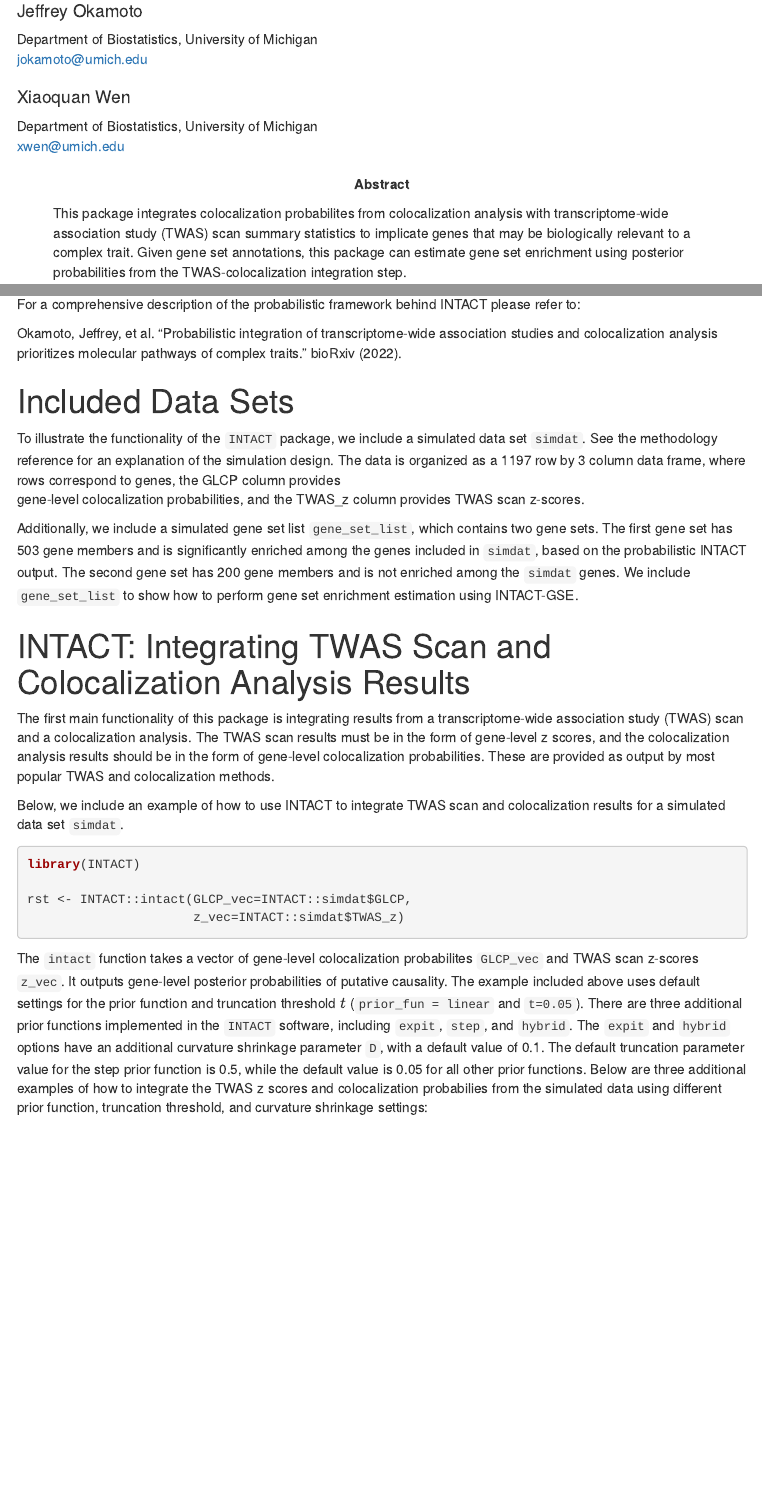
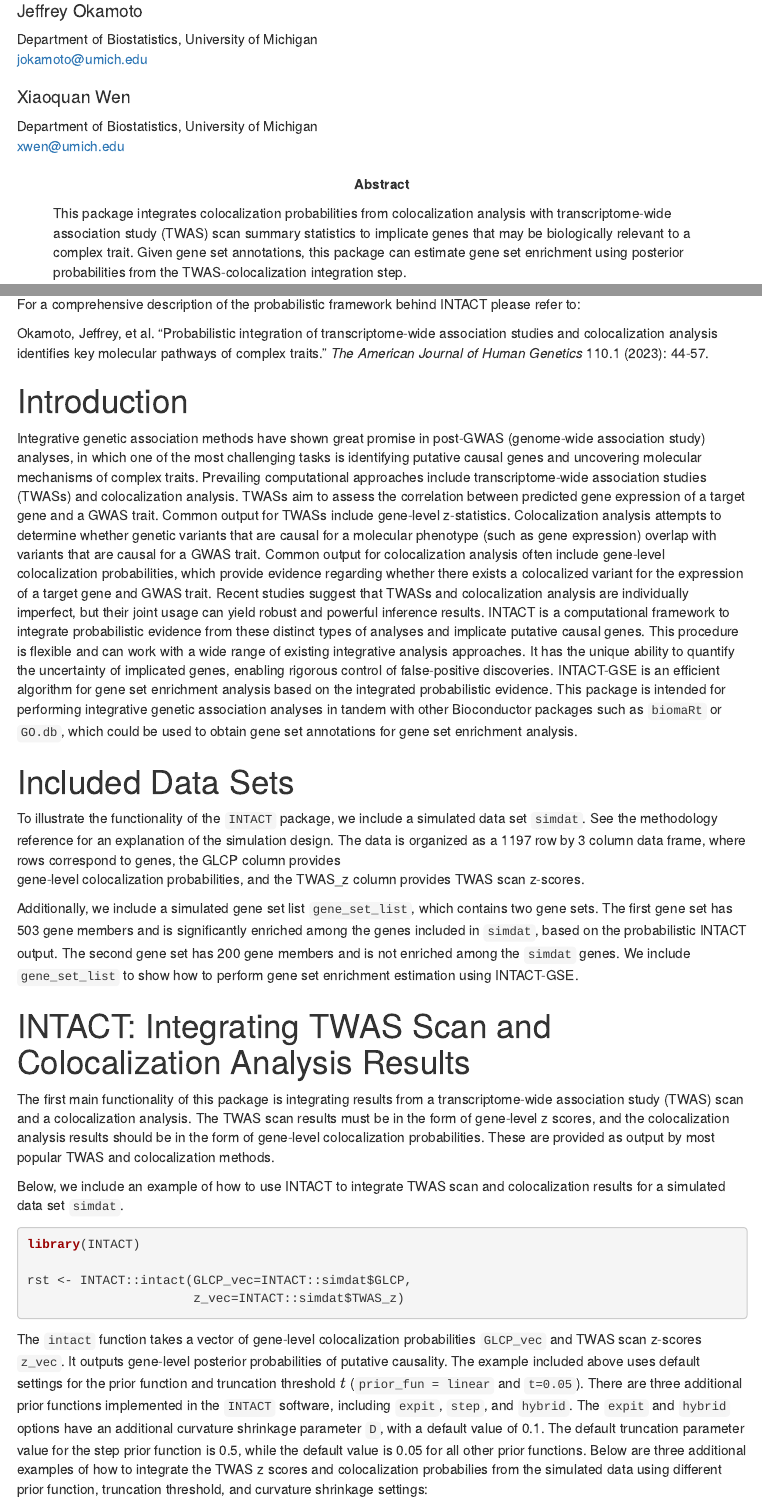
Before and after one commit to jokamoto97/INTACT, an R Markdown document (vignettes/INTACT.Rmd): the page in a window 1100 px wide, from 110 px down, and a second part further down, joined at a grey line. Rendered offline with R 4.5, knitr and Pandoc, with nearby package versions; both versions are drawn in the output format of the newer one; drawn as R Markdown's standard HTML page in place of the format the file asks for; some code elsewhere in the file could not run offline; menus at the side of the page are left out.

Commit message:
Bioconductor revisions 1

````diff
--- a/R/intact.R
+++ b/R/intact.R
@@ -50,14 +50,81 @@ intact <- function(GLCP_vec, prior_fun = linear, z_vec = NULL, t = NULL,
                    twas_priors = pi1_fun(z_vec = z_vec,lambda = 0.5),
                    twas_BFs = NULL){
 
+  if (sum(!is.na(as.numeric(GLCP_vec))) < length(GLCP_vec)){
+
+    stop("GLCP_vec must be a numeric vector.")
+
+  }
+
+  if (sum(GLCP_vec < 0 | GLCP_vec > 1) != 0){
+
+    stop("GLCP_vec must be probabilities between 0 and 1.")
+
+  }
+
+  if (length(GLCP_vec) != length(twas_BFs) & length(GLCP_vec) != length(z_vec)){
+
+    stop("GLCP_vec must be the same length as z_vec or twas_BFs")
+
+  }
+
+  if (sum(!is.na(as.numeric(z_vec))) < length(z_vec)){
+
+    stop("z_vec must be a numeric vector")
+
+  }
+
+  if (length(which(t > 1 | t < 0)) != 0){
+
+    stop("t must be a number between 0 and 1.")
+
+  }
+
+  if (length(t) > 0 & is.numeric(t) == FALSE){
+
+    stop("t must be a number between 0 and 1")
+
+  }
+
+  if (length(D) > 0 & is.numeric(D) == FALSE){
+
+    stop("D must be a number.")
+
+  }
+
+  if (!is.function(prior_fun)){
+
+    stop("Prior function must be one of: linear, step, expit, or hybrid.")
+
+  }
+
+  if (sum(!is.na(as.numeric(K))) < length(K)){
+
+    stop("K must be a numeric vector.")
+
+  }
+
+  if (sum(!is.na(as.numeric(twas_priors))) < length(twas_priors)){
+
+    stop("twas_priors must be a numeric vector.")
+
+  }
+
+  if (sum(!is.na(as.numeric(twas_BFs))) < length(twas_BFs)){
+
+    stop("twas_BFs must be a numeric vector.")
+
+  }
+
+
   if (length(z_vec) == 0 & length(twas_BFs) == 0){
 
-    print("TWAS z-scores or Bayes factors must be supplied.")
+    stop("TWAS z-scores or Bayes factors must be supplied.")
 
   }
   if (length(z_vec) != 0 & length(twas_BFs) != 0){
 
-    print("Choose to use TWAS z-scores OR Bayes factors, not both.")
+    stop("Choose to use TWAS z-scores OR Bayes factors, not both.")
 
   }
 
--- a/R/intactGSE.R
+++ b/R/intactGSE.R
@@ -51,6 +51,123 @@
 
 intactGSE <- function(gene_data,prior_fun = linear,t = NULL,D = NULL,gene_sets,
                       sig_lev=0.05,SE_type="NDS",boot_rep=NULL){
+
+  if (!is.list(gene_sets)){
+
+    stop("gene_sets must be provided as a list object.")
+
+  }
+
+
+  if (is.data.frame(gene_data) == FALSE){
+
+    stop("gene_data must be provided a data frame object.")
+
+  }
+
+  if (!("gene" %in% colnames(gene_data))){
+
+    stop("One of the columns of gene_data must be 'gene'.")
+
+  }
+
+  if (!("TWAS_z" %in% colnames(gene_data))
+      & !("TWAS_BFs" %in% colnames(gene_data))){
+
+    stop("One column of gene_data must be either 'TWAS_z' or 'TWAS_BFs'
+         (but both should not exist together in gene_data).")
+
+  }
+
+  if (!("GLCP" %in% colnames(gene_data))){
+
+    stop("One of the columns of gene_data but be 'GLCP'")
+
+  }
+
+  if (sum(!is.na(as.numeric(gene_data$GLCP))) < length(gene_data$GLCP)){
+
+    stop("The GLCP column must be numeric")
+
+  }
+
+  if (sum(gene_data$GLCP < 0 | gene_data$GLCP > 1) != 0){
+
+    stop("The GLCP column must be probabilities between 0 and 1.")
+
+  }
+
+  if (sum(!is.na(as.numeric(gene_data$TWAS_z))) < length(gene_data$TWAS_z)){
+
+    stop("The TWAS_z column must be numeric.")
+
+  }
+
+  if (sum(!is.na(as.numeric(gene_data$TWAS_BFs))) < length(gene_data$TWAS_BFs)){
+
+    stop("The TWAS_BFs column must be numeric.")
+
+  }
+
+  if (sum(!is.na(as.numeric(gene_data$TWAS_priors))) <
+      length(gene_data$TWAS_priors)){
+
+    stop("The TWAS_priors column must be numeric.")
+
+  }
+
+
+  if (length(which(t > 1 | t < 0)) != 0){
+
+    stop("t must be a number between 0 and 1.")
+
+  }
+
+  if (length(t) > 0 & is.numeric(t) == FALSE){
+
+    stop("t must be a number between 0 and 1")
+
+  }
+
+  if (length(D) > 0 & is.numeric(D) == FALSE){
+
+    stop("D must be a number.")
+
+  }
+
+  if (!is.function(prior_fun)){
+
+    stop("Prior function must be one of: linear, step, expit, or hybrid.")
+
+  }
+
+  if (is.numeric(sig_lev) == FALSE | sig_lev > 1 | sig_lev < 0){
+
+    stop("sig_level must be a number between 0 and 1.")
+
+  }
+
+  if (!(SE_type %in% c("profile_likelihood","bootstrap","NDS"))){
+
+    stop("Standard error type must be profile_likelihood, bootstrap, or NDS")
+
+  }
+
+  if (length(boot_rep) > 0 & SE_type != "bootstrap"){
+
+    stop("Number of bootstrap samples should only be specified if the SE_type
+         is specified as bootstrap.")
+
+  }
+
+  if(length(boot_rep) > 0){
+     if(boot_rep %% 1 != 0 | boot_rep < 0){
+
+       stop("boot_rep must be a positive integer.")
+
+      }
+  }
+
 
   rst <- data.frame()
 
--- a/vignettes/INTACT.Rmd
+++ b/vignettes/INTACT.Rmd
@@ -10,7 +10,7 @@ author:
   email: xwen@umich.edu
   affiliation: *id
 abstract: >
-  This package integrates colocalization probabilites from
+  This package integrates colocalization probabilities from
     colocalization analysis with transcriptome-wide association study (TWAS)
     scan summary statistics to implicate genes that may be biologically relevant
     to a complex trait. Given gene set annotations, this package can estimate
@@ -18,7 +18,7 @@ abstract: >
     TWAS-colocalization integration step.
 package: INTACT
 output:
-  BiocStyle::pdf_document
+  BiocStyle::html_document
 vignette: >
   %\VignetteIndexEntry{INTACT: Integrate TWAS and Colocalization Analysis for Gene Set Enrichment}
   %\VignetteEngine{knitr::rmarkdown}
@@ -42,24 +42,54 @@ BiocManager::install("INTACT")
 For a comprehensive description of the probabilistic framework behind INTACT
 please refer to:
 
+
 Okamoto, Jeffrey, et al. "Probabilistic integration of transcriptome-wide
-association studies and colocalization analysis prioritizes molecular pathways
-of complex traits." bioRxiv (2022).
+association studies and colocalization analysis identifies key molecular
+pathways of complex traits." *The American Journal of Human Genetics* 110.1
+(2023): 44-57.
+
+# Introduction
+
+Integrative genetic association methods have shown great promise in post-GWAS
+(genome-wide association study) analyses, in which one of the most challenging
+tasks is identifying putative causal genes and uncovering molecular mechanisms
+of complex traits. Prevailing computational approaches include
+transcriptome-wide association studies (TWASs) and colocalization analysis.
+TWASs aim to assess the correlation between predicted gene expression of a
+target gene and a GWAS trait. Common output for TWASs include gene-level
+z-statistics. Colocalization analysis attempts to determine whether genetic
+variants that are causal for a molecular phenotype (such as gene expression)
+overlap with variants that are causal for a GWAS trait. Common output for
+colocalization analysis often include gene-level colocalization probabilities,
+which provide evidence regarding whether there exists a colocalized variant
+for the expression of a target gene and GWAS trait. Recent studies suggest that
+TWASs and colocalization analysis are individually imperfect, but their joint
+usage can yield robust and powerful inference results. INTACT is a computational
+framework to integrate probabilistic evidence from these distinct types of
+analyses and implicate putative causal genes. This procedure is flexible and can
+work with a wide range of existing integrative analysis approaches. It has the
+unique ability to quantify the uncertainty of implicated genes, enabling
+rigorous control of false-positive discoveries. INTACT-GSE is an efficient
+algorithm for gene set enrichment analysis based on the integrated probabilistic
+evidence. This package is intended for performing integrative genetic
+association analyses in tandem with other Bioconductor packages such as
+`biomaRt` or `GO.db`, which could be used to obtain gene set annotations for
+gene set enrichment analysis.
 
 # Included Data Sets
 
-To illustrate the functionality of the ```INTACT``` package, we include a
-simulated data set ```simdat```. See the methodology reference for an
+To illustrate the functionality of the `INTACT` package, we include a
+simulated data set `simdat`. See the methodology reference for an
 explanation of the simulation design. The data is organized as a 1197 row by
 3 column data frame, where rows correspond to genes, the GLCP column provides
 gene-level colocalization probabilities, and the TWAS_z column provides TWAS
 scan z-scores.
 
-Additionally, we include a simulated gene set list ```gene_set_list```,
+Additionally, we include a simulated gene set list `gene_set_list`,
 which contains two gene sets. The first gene set has 503 gene members and is
-significantly enriched among the genes included in ```simdat```, based on the
+significantly enriched among the genes included in `simdat`, based on the
 probabilistic INTACT output. The second gene set has 200 gene members and is
-not enriched among the ```simdat``` genes. We include ```gene_set_list``` to
+not enriched among the `simdat` genes. We include `gene_set_list` to
 show how to perform gene set enrichment estimation using INTACT-GSE.
 
 # INTACT: Integrating TWAS Scan and Colocalization Analysis Results
@@ -72,7 +102,7 @@ colocalization probabilities. These are provided as output by most popular TWAS
 and colocalization methods.
 
 Below, we include an example of how to use INTACT to integrate TWAS scan and
-colocalization results for a simulated data set ```simdat```.
+colocalization results for a simulated data set `simdat`.
 
 ```{r}
 library(INTACT)
@@ -81,14 +111,14 @@ rst <- INTACT::intact(GLCP_vec=INTACT::simdat$GLCP,
                       z_vec=INTACT::simdat$TWAS_z)
 ```
 
-The ```intact``` function takes a vector of gene-level colocalization
-probabilites ```GLCP_vec``` and TWAS scan z-scores ```z_vec```. It outputs
+The `intact` function takes a vector of gene-level colocalization
+probabilities `GLCP_vec` and TWAS scan z-scores `z_vec`. It outputs
 gene-level posterior probabilities of putative causality. The example included
 above uses default settings for the prior function and truncation threshold
-$t$ (```prior_fun = linear``` and ```t=0.05```). There are three additional
-prior functions implemented in the ```INTACT``` software, including ```expit```,
-```step```, and ```hybrid```. The ```expit``` and ```hybrid``` options have an
-additional curvature shrinkage parameter ```D```, with a default value of 0.1.
+$t$ (`prior_fun = linear` and `t=0.05`). There are three additional
+prior functions implemented in the `INTACT` software, including `expit`,
+`step`, and `hybrid`. The `expit` and `hybrid` options have an
+additional curvature shrinkage parameter `D`, with a default value of 0.1.
 The default truncation parameter value for the step prior function is 0.5,
 while the default value is 0.05 for all other prior functions. Below are three
 additional examples of how to integrate the TWAS z scores and colocalization
````
Also changed, not shown: R/em_est.R (+1 -0 lines), R/enrich_results.R (+6 -3 lines), R/pi1.R (+1 -0 lines), inst/unitTests/test_Priors.R (added, +6 -0 lines), R/gene_set_list.R (line endings or trailing spaces), R/simdat.R (line endings or trailing spaces), R/intactGSE.R (4 more changed lines), vignettes/INTACT.Rmd (30 more changed lines), 5 other files.
